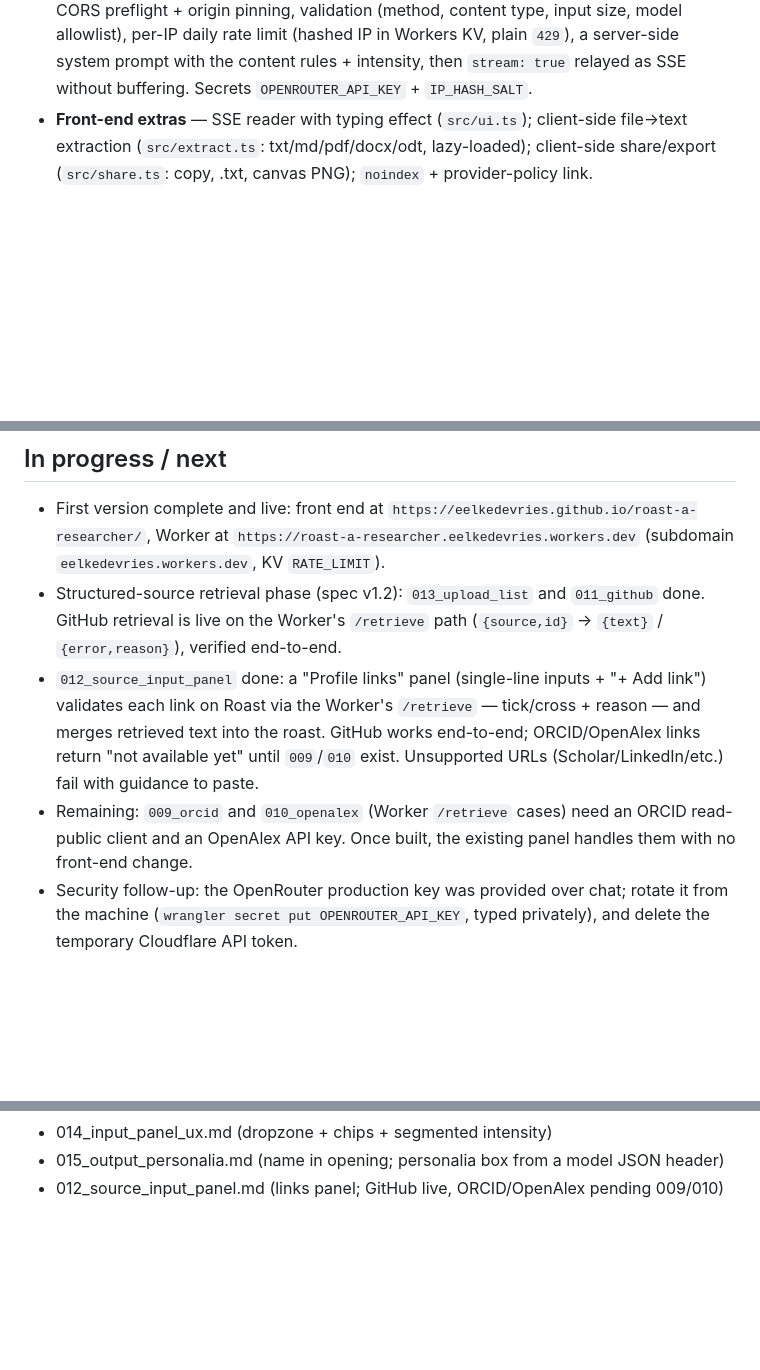
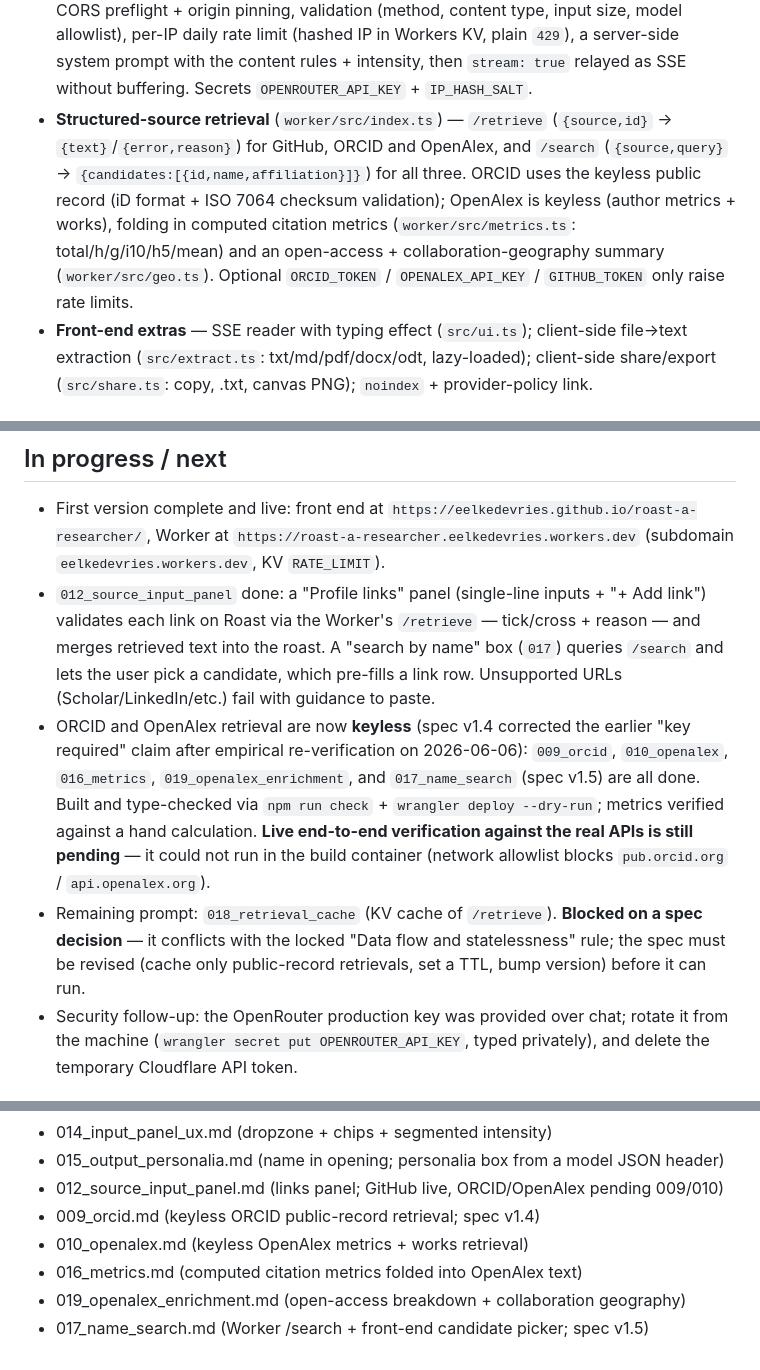
Before and after one commit to eelkedevries/roast-a-researcher, a Markdown page: docs-dev/planning/current_state.md, 3 parts joined by grey strips. Rendered like a GitHub page; blank space fills up the shorter version.

Commit message:
docs: update current_state — keyless ORCID/OpenAlex retrieval, metrics, search

```diff
--- a/docs-dev/planning/current_state.md
+++ b/docs-dev/planning/current_state.md
@@ -21,6 +21,14 @@ This file records what *is* (current reality). The binding design canon is `docs
   Workers KV, plain `429`), a server-side system prompt with the content rules +
   intensity, then `stream: true` relayed as SSE without buffering. Secrets
   `OPENROUTER_API_KEY` + `IP_HASH_SALT`.
+- **Structured-source retrieval** (`worker/src/index.ts`) — `/retrieve`
+  (`{source,id}` → `{text}`/`{error,reason}`) for GitHub, ORCID and OpenAlex, and
+  `/search` (`{source,query}` → `{candidates:[{id,name,affiliation}]}`) for all
+  three. ORCID uses the keyless public record (iD format + ISO 7064 checksum
+  validation); OpenAlex is keyless (author metrics + works), folding in computed
+  citation metrics (`worker/src/metrics.ts`: total/h/g/i10/h5/mean) and an
+  open-access + collaboration-geography summary (`worker/src/geo.ts`). Optional
+  `ORCID_TOKEN` / `OPENALEX_API_KEY` / `GITHUB_TOKEN` only raise rate limits.
 - **Front-end extras** — SSE reader with typing effect (`src/ui.ts`); client-side
   file→text extraction (`src/extract.ts`: txt/md/pdf/docx/odt, lazy-loaded);
   client-side share/export (`src/share.ts`: copy, .txt, canvas PNG); `noindex` +
@@ -41,17 +49,24 @@ This file records what *is* (current reality). The binding design canon is `docs
   `https://eelkedevries.github.io/roast-a-researcher/`, Worker at
   `https://roast-a-researcher.eelkedevries.workers.dev` (subdomain
   `eelkedevries.workers.dev`, KV `RATE_LIMIT`).
-- Structured-source retrieval phase (spec v1.2): `013_upload_list` and
-  `011_github` done. GitHub retrieval is live on the Worker's `/retrieve` path
-  (`{source,id}` → `{text}` / `{error,reason}`), verified end-to-end.
 - `012_source_input_panel` done: a "Profile links" panel (single-line inputs +
   "+ Add link") validates each link on Roast via the Worker's `/retrieve` —
-  tick/cross + reason — and merges retrieved text into the roast. GitHub works
-  end-to-end; ORCID/OpenAlex links return "not available yet" until `009`/`010`
-  exist. Unsupported URLs (Scholar/LinkedIn/etc.) fail with guidance to paste.
-- Remaining: `009_orcid` and `010_openalex` (Worker `/retrieve` cases) need an
-  ORCID read-public client and an OpenAlex API key. Once built, the existing panel
-  handles them with no front-end change.
+  tick/cross + reason — and merges retrieved text into the roast. A "search by
+  name" box (`017`) queries `/search` and lets the user pick a candidate, which
+  pre-fills a link row. Unsupported URLs (Scholar/LinkedIn/etc.) fail with
+  guidance to paste.
+- ORCID and OpenAlex retrieval are now **keyless** (spec v1.4 corrected the
+  earlier "key required" claim after empirical re-verification on 2026-06-06):
+  `009_orcid`, `010_openalex`, `016_metrics`, `019_openalex_enrichment`, and
+  `017_name_search` (spec v1.5) are all done. Built and type-checked via
+  `npm run check` + `wrangler deploy --dry-run`; metrics verified against a hand
+  calculation. **Live end-to-end verification against the real APIs is still
+  pending** — it could not run in the build container (network allowlist blocks
+  `pub.orcid.org` / `api.openalex.org`).
+- Remaining prompt: `018_retrieval_cache` (KV cache of `/retrieve`). **Blocked on
+  a spec decision** — it conflicts with the locked "Data flow and statelessness"
+  rule; the spec must be revised (cache only public-record retrievals, set a TTL,
+  bump version) before it can run.
 - Security follow-up: the OpenRouter production key was provided over chat; rotate
   it from the machine (`wrangler secret put OPENROUTER_API_KEY`, typed privately),
   and delete the temporary Cloudflare API token.
@@ -73,3 +88,8 @@ _A running list of completed prompts, newest last. Add the prompt filename as ea
 - 014_input_panel_ux.md (dropzone + chips + segmented intensity)
 - 015_output_personalia.md (name in opening; personalia box from a model JSON header)
 - 012_source_input_panel.md (links panel; GitHub live, ORCID/OpenAlex pending 009/010)
+- 009_orcid.md (keyless ORCID public-record retrieval; spec v1.4)
+- 010_openalex.md (keyless OpenAlex metrics + works retrieval)
+- 016_metrics.md (computed citation metrics folded into OpenAlex text)
+- 019_openalex_enrichment.md (open-access breakdown + collaboration geography)
+- 017_name_search.md (Worker /search + front-end candidate picker; spec v1.5)
```
